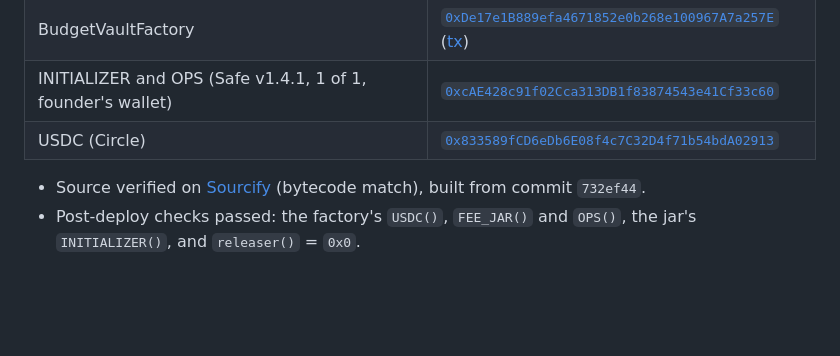
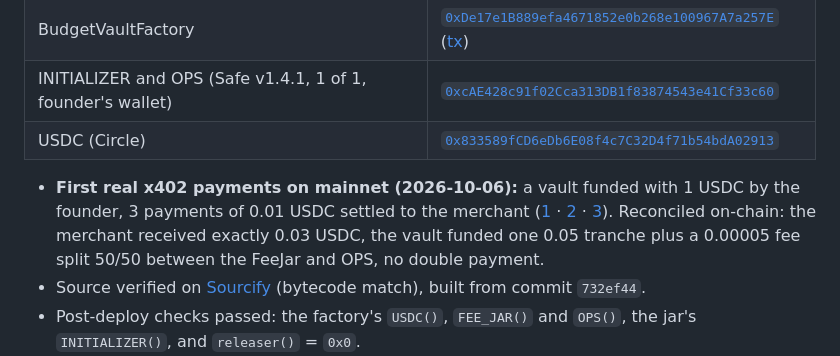
Before and after one commit to DeepFirstHQ/deepfirstsearch, a Markdown page: docs/DEPLOYMENTS.md, the part around the change. Rendered like a GitHub page; blank space fills up the shorter version.

Commit message:
First real x402 payments on Base mainnet through Agent Safe (3/3, reconciled)
Co-Authored-By: Claude Opus 5.5 (1M context) <noreply@anthropic.com>

```diff
--- a/docs/DEPLOYMENTS.md
+++ b/docs/DEPLOYMENTS.md
@@ -96,6 +96,7 @@ Same code as the v0.4 testnet deployment. Two internal reviews, no independent a
 | INITIALIZER and OPS (Safe v1.4.1, 1 of 1, founder's wallet) | [`0xcAE428c91f02Cca313DB1f83874543e41Cf33c60`](https://base.blockscout.com/address/0xcAE428c91f02Cca313DB1f83874543e41Cf33c60) |
 | USDC (Circle) | [`0x833589fCD6eDb6E08f4c7C32D4f71b54bdA02913`](https://base.blockscout.com/address/0x833589fCD6eDb6E08f4c7C32D4f71b54bdA02913) |
 
+- **First real x402 payments on mainnet (2026-10-06):** a vault funded with 1 USDC by the founder, 3 payments of 0.01 USDC settled to the merchant ([1](https://basescan.org/tx/0xf38e3a73b733ab7c44ec5bc542d4baeb60679cb79c305a10fa2f0b705ac06526) · [2](https://basescan.org/tx/0x2a26014ce442639e3d03b064272355d175a8135d7024fbf32bf801df9173f385) · [3](https://basescan.org/tx/0xeb38b7eec3cda9a5e3055e4cea89385aeb16bc54b92e9aa31ee339c7116b151f)). Reconciled on-chain: the merchant received exactly 0.03 USDC, the vault funded one 0.05 tranche plus a 0.00005 fee split 50/50 between the FeeJar and OPS, no double payment.
 - Source verified on [Sourcify](https://sourcify.dev) (bytecode match), built from commit `732ef44`.
 - Post-deploy checks passed: the factory's `USDC()`, `FEE_JAR()` and `OPS()`, the jar's `INITIALIZER()`, and `releaser()` = `0x0`.
 - The deployer EOA `0xe81d982fD80ADCb5Bae5A105E2EE94Dd683d8C19` holds no role.
```
